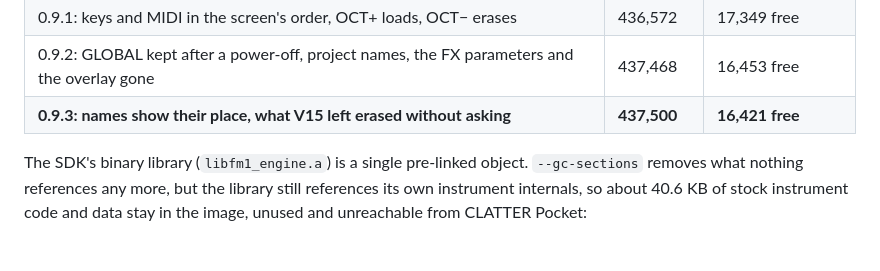
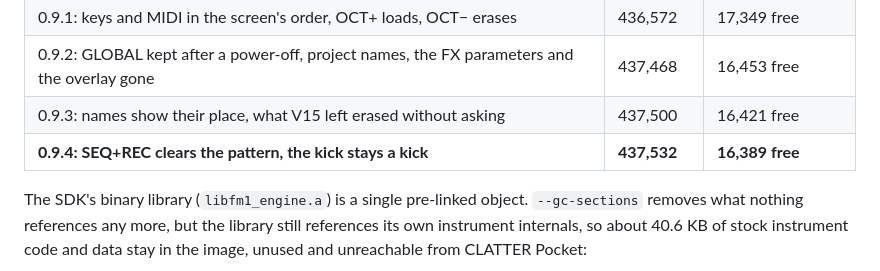
Before and after one commit to clickysteve/clatter-pocket, a Markdown page: FM1-REPLACEMENT.md, the part around the change. Rendered like a GitHub page; blank space fills up the shorter version.

```diff
--- a/FM1-REPLACEMENT.md
+++ b/FM1-REPLACEMENT.md
@@ -56,7 +56,8 @@ The first report gave 479,232: that figure left out the boot area, BTIF and the
 | 0.9.0: following MIDI clock, saving past what V15 left | 437,468 | 16,453 free |
 | 0.9.1: keys and MIDI in the screen's order, OCT+ loads, OCT− erases | 436,572 | 17,349 free |
 | 0.9.2: GLOBAL kept after a power-off, project names, the FX parameters and the overlay gone | 437,468 | 16,453 free |
-| **0.9.3: names show their place, what V15 left erased without asking** | **437,500** | **16,421 free** |
+| 0.9.3: names show their place, what V15 left erased without asking | 437,500 | 16,421 free |
+| **0.9.4: SEQ+REC clears the pattern, the kick stays a kick** | **437,532** | **16,389 free** |
 
 The SDK's binary library (`libfm1_engine.a`) is a single pre-linked object. `--gc-sections`
 removes what nothing references any more, but the library still references its own
```
Also changed, not shown: docs/POCKET-CONTROLS.md (+5 -2 lines).
